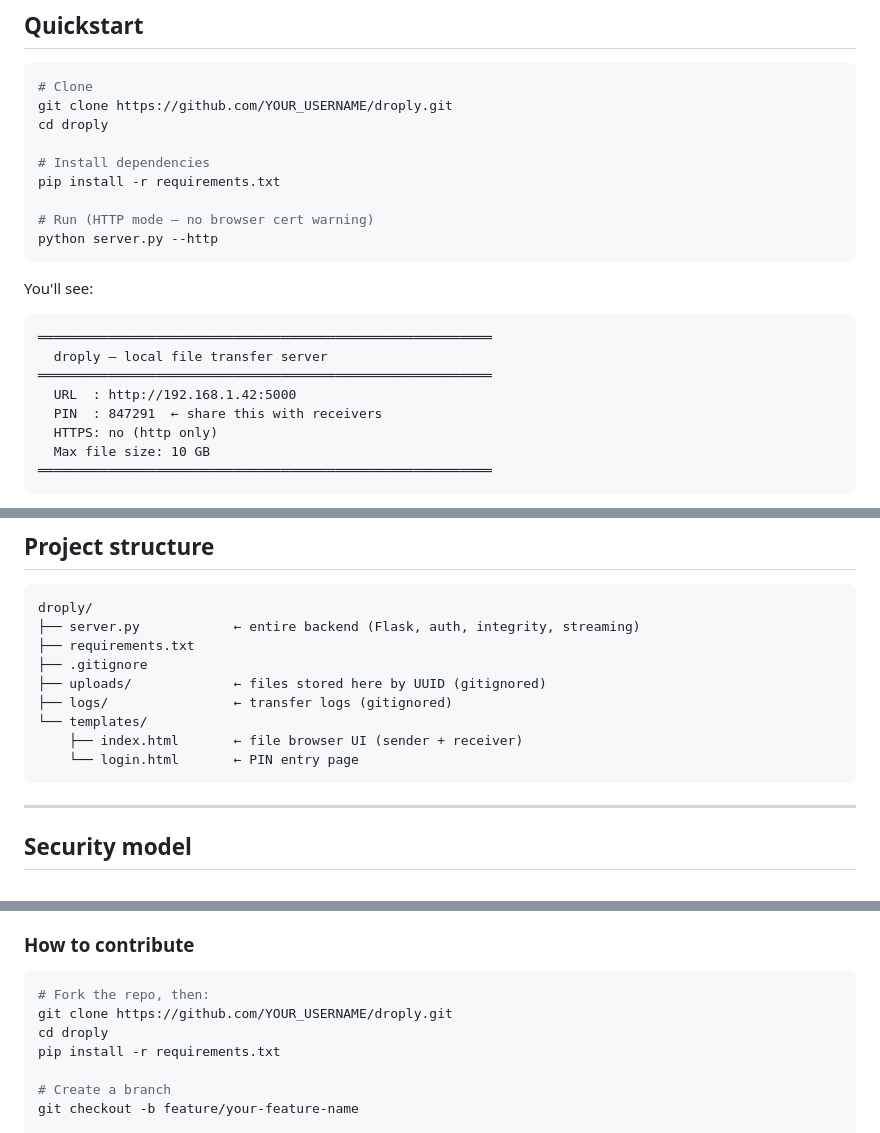
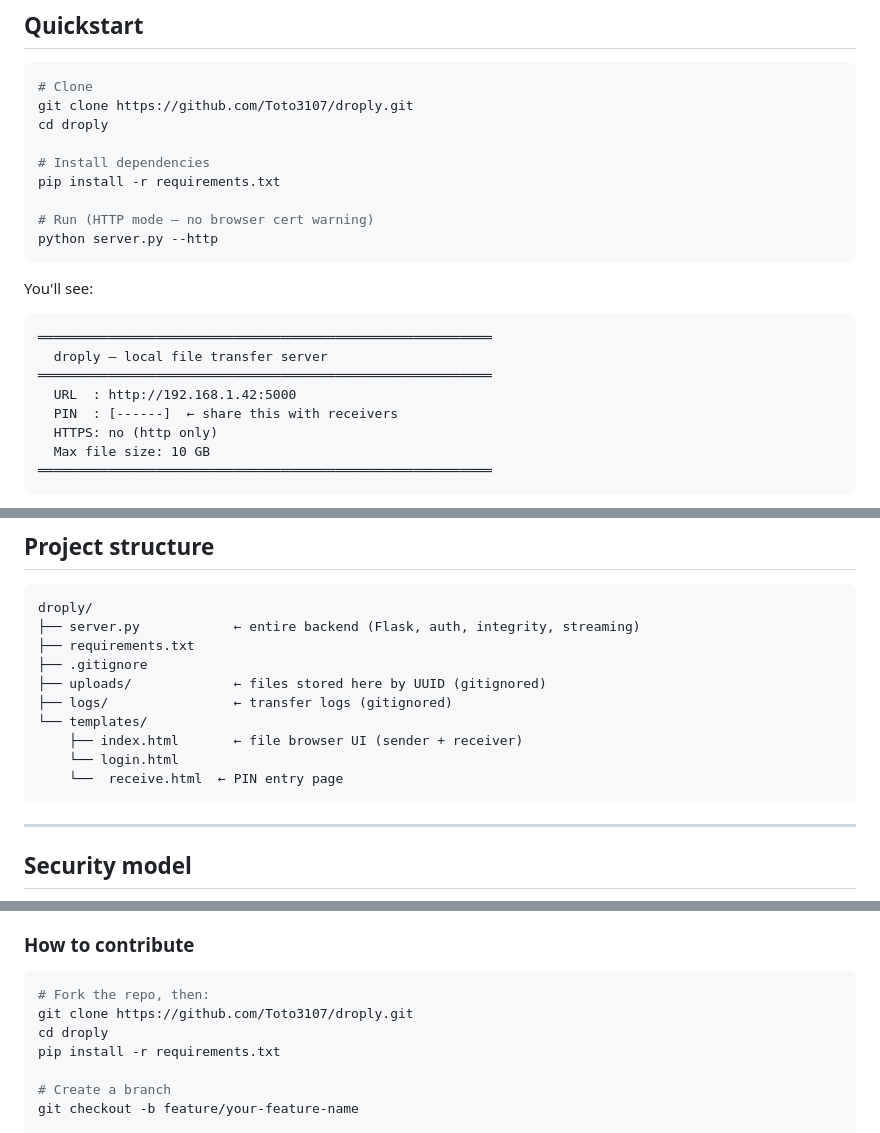
Before and after one commit to Toto3107/Droply, a Markdown page: README.md, 3 parts joined by grey strips. GitHub-like rendering.

Commit message:
Update README with new repo link and files
Updated repository links and added receive.html to templates.

````diff
--- a/README.md
+++ b/README.md
@@ -77,7 +77,7 @@ droply's approach: **only the sender installs anything.** The receiver just open
 
 ```bash
 # Clone
-git clone https://github.com/YOUR_USERNAME/droply.git
+git clone https://github.com/Toto3107/droply.git
 cd droply
 
 # Install dependencies
@@ -94,7 +94,7 @@ You'll see:
   droply — local file transfer server
 ══════════════════════════════════════════════════════════
   URL  : http://192.168.1.42:5000
-  PIN  : 847291  ← share this with receivers
+  PIN  : [------]  ← share this with receivers
   HTTPS: no (http only)
   Max file size: 10 GB
 ══════════════════════════════════════════════════════════
@@ -132,7 +132,8 @@ droply/
 ├── logs/                ← transfer logs (gitignored)
 └── templates/
     ├── index.html       ← file browser UI (sender + receiver)
-    └── login.html       ← PIN entry page
+    └── login.html
+    └──  receive.html  ← PIN entry page
 ```
 
 ---
@@ -190,7 +191,7 @@ This is an early prototype and contributions are very welcome — especially:
 
 ```bash
 # Fork the repo, then:
-git clone https://github.com/YOUR_USERNAME/droply.git
+git clone https://github.com/Toto3107/droply.git
 cd droply
 pip install -r requirements.txt
 
````
